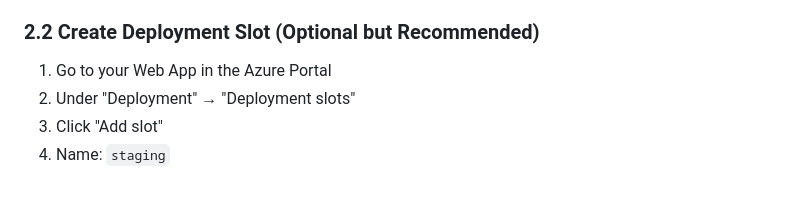
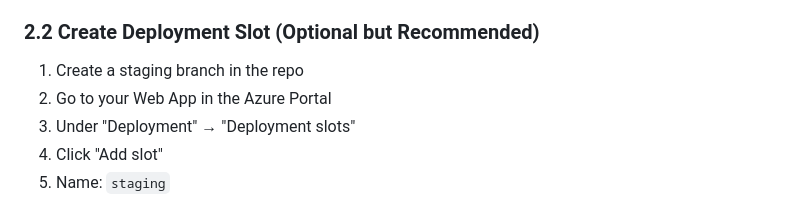
Before and after one commit to charlbury/flask-webapp-template, a Markdown page: azure/README_DEPLOY.md, the part around the change. Drawn GitHub-style.

Commit message:
Initial staging branch commit

```diff
--- a/azure/README_DEPLOY.md
+++ b/azure/README_DEPLOY.md
@@ -57,7 +57,8 @@ Note down these values for later:
 4. Click "Review + create" → "Create"
 
 ### 2.2 Create Deployment Slot (Optional but Recommended)
-1. Go to your Web App in the Azure Portal
+1. Create a staging branch in the repo
+2. Go to your Web App in the Azure Portal
 2. Under "Deployment" → "Deployment slots"
 3. Click "Add slot"
 4. Name: `staging`
```
